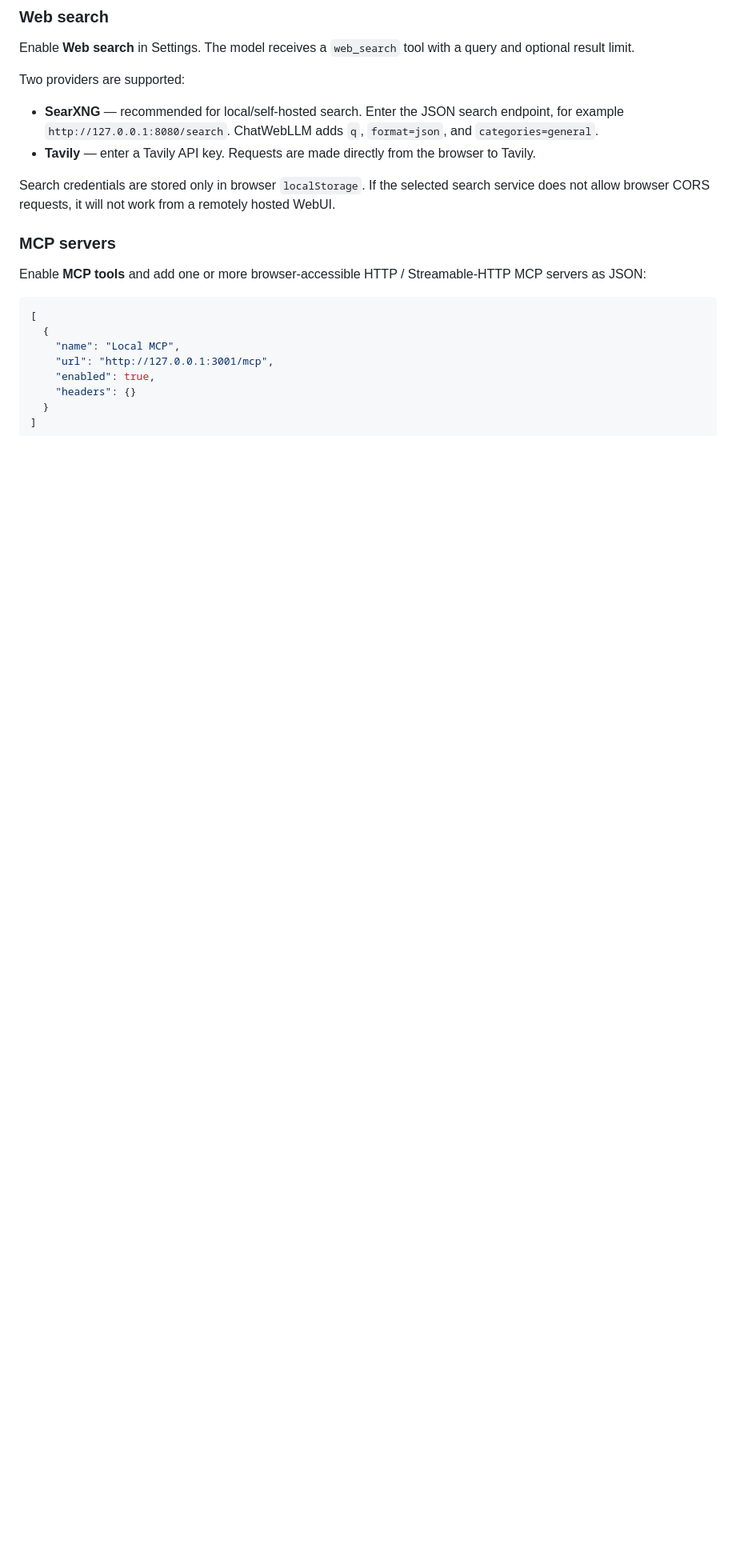
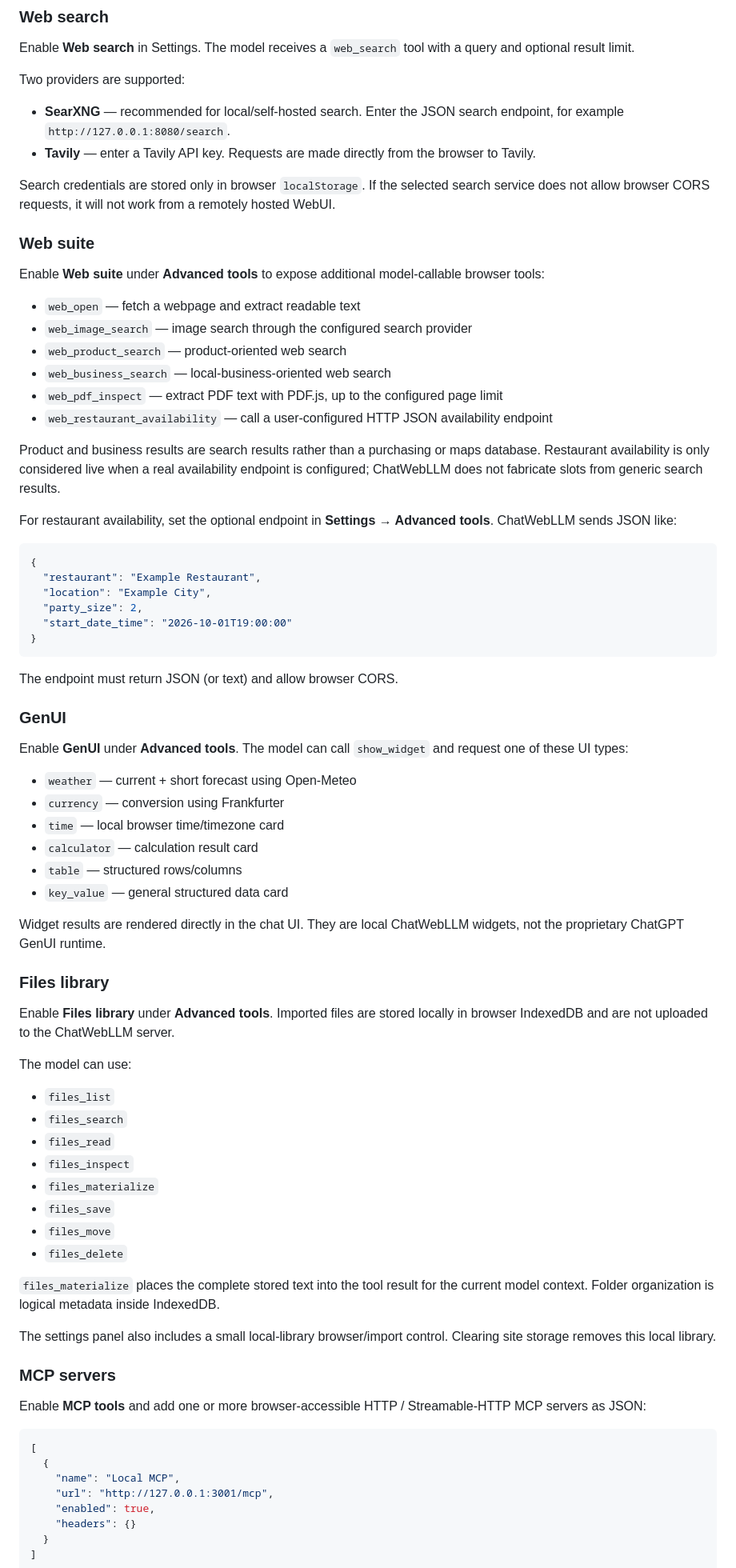
Before and after one commit to rizwan3d/ChatWebLLM, a Markdown page: README.md, the part around one of its changes. Shown at 80% size. GitHub-like rendering; blank space fills up the shorter version.

Commit message:
docs: document Web GenUI and Files tools

````diff
--- a/README.md
+++ b/README.md
@@ -111,10 +117,68 @@ Enable **Web search** in Settings. The model receives a `web_search` tool with a
 
 Two providers are supported:
 
-- **SearXNG** — recommended for local/self-hosted search. Enter the JSON search endpoint, for example `http://127.0.0.1:8080/search`. ChatWebLLM adds `q`, `format=json`, and `categories=general`.
+- **SearXNG** — recommended for local/self-hosted search. Enter the JSON search endpoint, for example `http://127.0.0.1:8080/search`.
 - **Tavily** — enter a Tavily API key. Requests are made directly from the browser to Tavily.
 
 Search credentials are stored only in browser `localStorage`. If the selected search service does not allow browser CORS requests, it will not work from a remotely hosted WebUI.
+
+### Web suite
+
+Enable **Web suite** under **Advanced tools** to expose additional model-callable browser tools:
+
+- `web_open` — fetch a webpage and extract readable text
+- `web_image_search` — image search through the configured search provider
+- `web_product_search` — product-oriented web search
+- `web_business_search` — local-business-oriented web search
+- `web_pdf_inspect` — extract PDF text with PDF.js, up to the configured page limit
+- `web_restaurant_availability` — call a user-configured HTTP JSON availability endpoint
+
+Product and business results are search results rather than a purchasing or maps database. Restaurant availability is only considered live when a real availability endpoint is configured; ChatWebLLM does not fabricate slots from generic search results.
+
+For restaurant availability, set the optional endpoint in **Settings → Advanced tools**. ChatWebLLM sends JSON like:
+
+```json
+{
+  "restaurant": "Example Restaurant",
+  "location": "Example City",
+  "party_size": 2,
+  "start_date_time": "2026-10-01T19:00:00"
+}
+```
+
+The endpoint must return JSON (or text) and allow browser CORS.
+
+### GenUI
+
+Enable **GenUI** under **Advanced tools**. The model can call `show_widget` and request one of these UI types:
+
+- `weather` — current + short forecast using Open-Meteo
+- `currency` — conversion using Frankfurter
+- `time` — local browser time/timezone card
+- `calculator` — calculation result card
+- `table` — structured rows/columns
+- `key_value` — general structured data card
+
+Widget results are rendered directly in the chat UI. They are local ChatWebLLM widgets, not the proprietary ChatGPT GenUI runtime.
+
+### Files library
+
+Enable **Files library** under **Advanced tools**. Imported files are stored locally in browser IndexedDB and are not uploaded to the ChatWebLLM server.
+
+The model can use:
+
+- `files_list`
+- `files_search`
+- `files_read`
+- `files_inspect`
+- `files_materialize`
+- `files_save`
+- `files_move`
+- `files_delete`
+
+`files_materialize` places the complete stored text into the tool result for the current model context. Folder organization is logical metadata inside IndexedDB.
+
+The settings panel also includes a small local-library browser/import control. Clearing site storage removes this local library.
 
 ### MCP servers
 
````
Also changed, not shown: other parts of README.md (+11 -5 lines).
